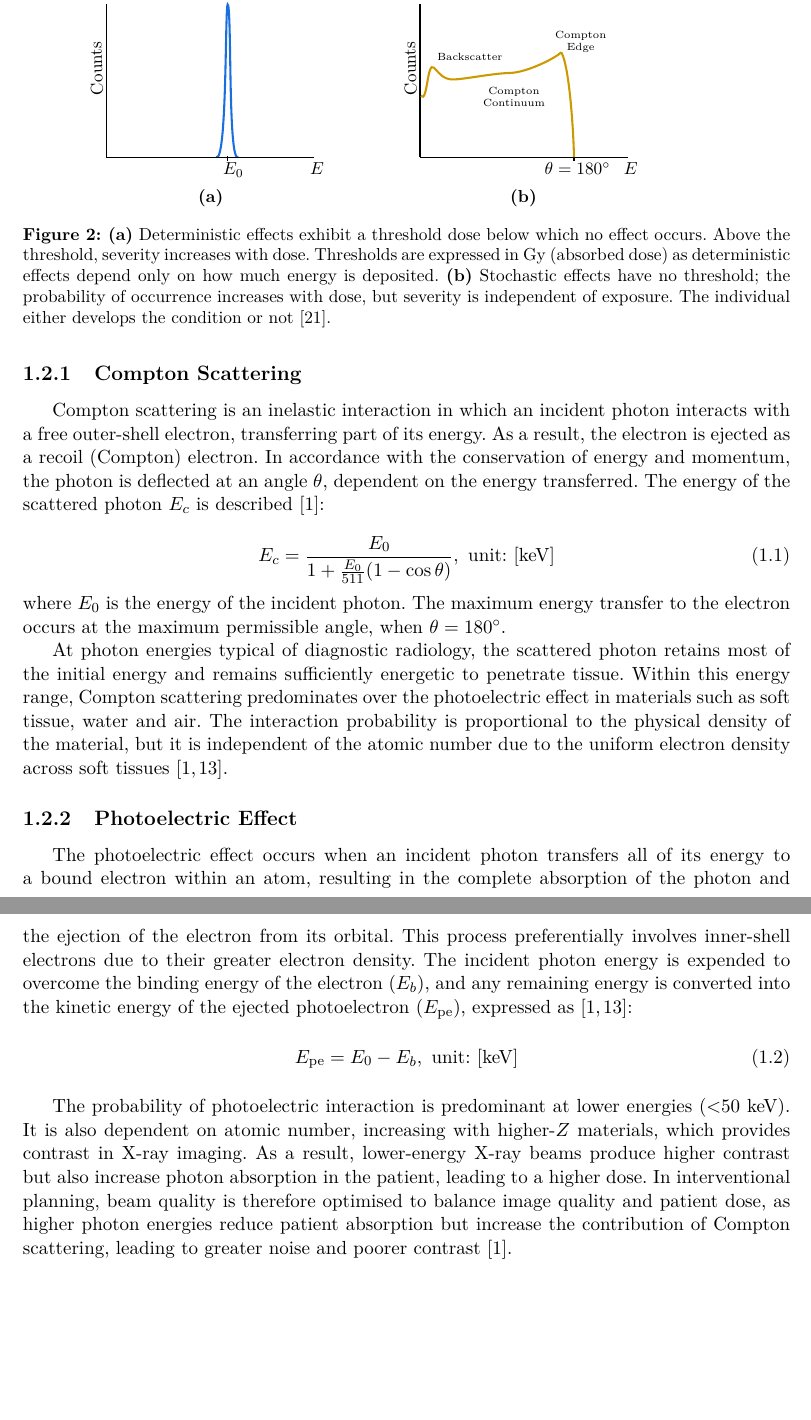
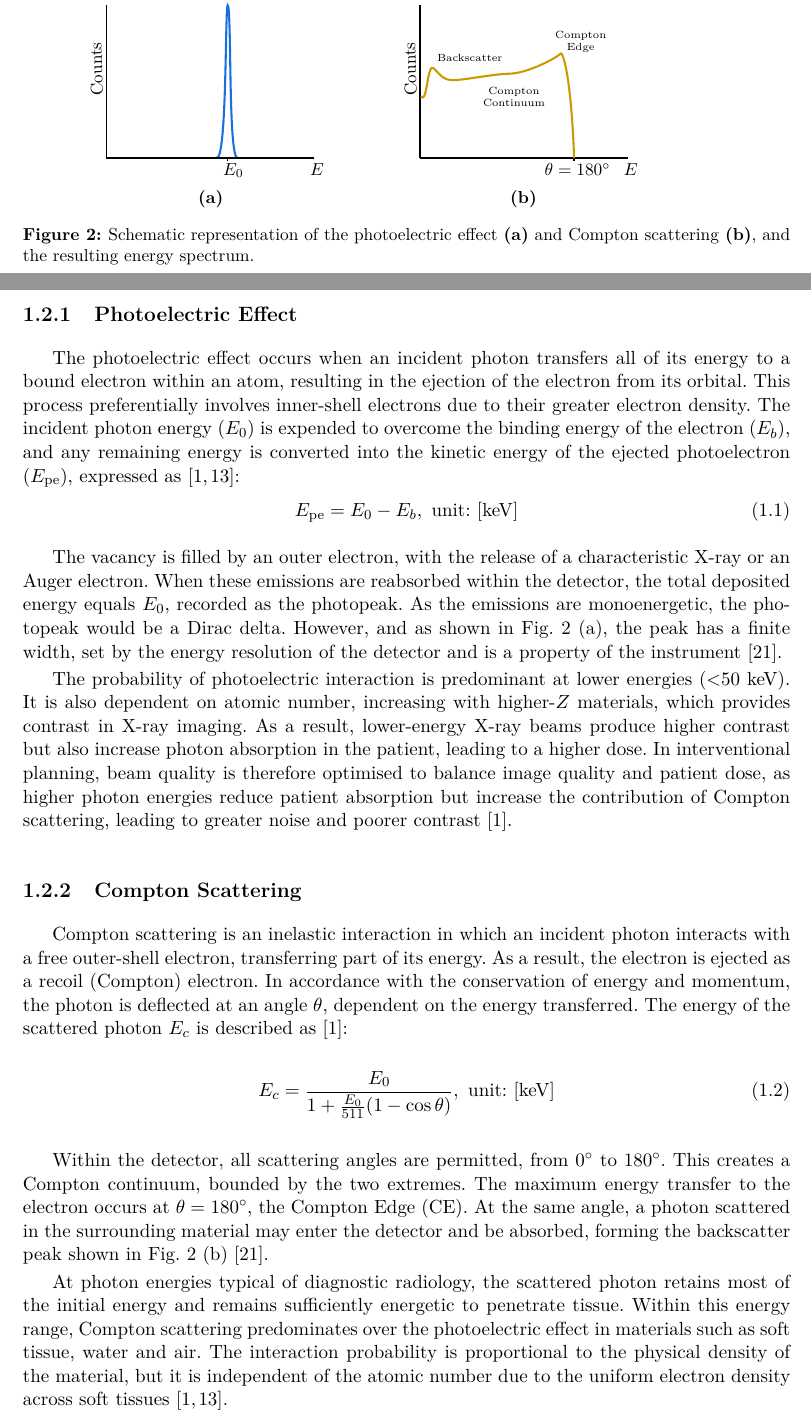
Before and after one commit to martamoniz/Thesis-DORI, a LaTeX thesis (main.tex): two parts of pages 16 and 17 of 43 before the commit and two parts of pages 15 and 16 of 42 after it, joined at a grey line, cut so that both start at the same text, the shorter picture padded with empty space. The pictures show the PDF file main.pdf that the author committed with the source.

Commit message:
Interaction with matter

```diff
--- a/main.tex
+++ b/main.tex
@@ -336,10 +336,7 @@ X-rays interact with matter through four physical mechanisms: Rayleigh and Compt
 \begin{figure}[H]
   \centering
   \input{figures/Interaction_with_matter}
-  \caption[Deterministic and stochastic effets.]{\textbf{(a)} Deterministic effects exhibit a threshold dose below which no effect occurs. Above the threshold, severity increases with dose. Thresholds are expressed in Gy (absorbed dose) as deterministic effects depend only on how much energy is deposited.
-    \textbf{(b)} Stochastic effects have no threshold; the probability of occurrence increases with dose, but severity is independent of exposure. The individual either develops the condition or not \cite{13}.}
+  \caption[Photon interactions in IR]{Schematic representation of the photoelectric effect \textbf{(a)} and Compton scattering \textbf{(b)}, and the resulting energy spectrum.}
 
-  \label{fig:effects}
+  \label{fig:interaction}
 \end{figure}
-\subsection{Compton Scattering}
-\label{sec:compton_scattering}
@@ -352,12 +343,2 @@ the photon is deflected at an angle $\theta$, dependent on the energy
-transferred. The energy of the scattered photon $E_c$
-is described \cite{6}:
 
-\begin{equation}
-E_c = \frac{E_0}{1 + \frac{E_0}{511} (1 - \cos\theta)},\ \text{unit: } [\mathrm{keV}]
-\label{eq:compton}
-\end{equation}
-where $E_0$ is the energy of the incident photon. The maximum energy transfer to the electron occurs at the maximum permissible angle, when $\theta = 180^\circ$.
-
-At photon energies typical of diagnostic radiology, the scattered photon retains most of the initial energy and remains sufficiently energetic to penetrate tissue. Within this energy range, Compton scattering predominates over the photoelectric effect in materials such as soft tissue, water and air. The interaction probability is proportional to the physical density of the material, but it is independent of the atomic number due to the uniform electron density across soft
-tissues~\cite{5,6}.
 \subsection{Photoelectric Effect}
@@ -366,3 +347,17 @@ The photoelectric effect occurs when an incident photon transfers all of its ene
 E_{\text{pe}} = E_0 - E_b,\ \text{unit: } [\mathrm{keV}]
 \label{eq:photoeletric}
 \end{equation}
+\indent
+The vacancy is filled by an outer electron, with the release of a characteristic X-ray or an Auger electron. When these emissions are reabsorbed within the detector, the total deposited energy equals $E_0$, recorded as the photopeak. As the emissions are monoenergetic, the photopeak would be a Dirac delta. However, and as shown in Fig.~\ref{fig:interaction} (a), the peak has a finite width, set by the energy resolution of the detector and is a property of the instrument~\cite{14}.
+
+The probability of photoelectric interaction is predominant at lower energies ($<$50 keV). It is also dependent on atomic number, increasing with higher-$Z$ materials, which provides contrast in X-ray imaging. As a result, lower-energy X-ray beams produce higher contrast but also increase photon absorption in the patient, leading to a higher dose. In interventional planning, beam quality is therefore optimised to balance image quality and patient dose, as higher photon energies reduce patient absorption but increase the contribution of Compton scattering, leading to greater noise and poorer contrast~\cite{6}.
+\subsection{Compton Scattering}
+\label{sec:compton_scattering}
+Compton scattering is an inelastic interaction in which an incident photon interacts with a free outer-shell electron, transferring part of its energy. As a result, the electron is ejected as a recoil (Compton) electron. In accordance with the conservation of energy and momentum, the photon is deflected at an angle $\theta$, dependent on the energy transferred. The energy of the scattered photon $E_c$ is described as~\cite{6}:
+\begin{equation}
+E_c = \frac{E_0}{1 + \frac{E_0}{511} (1 - \cos\theta)},\ \text{unit: } [\mathrm{keV}] \label{eq:compton}
+\end{equation}
+
+ Within the detector, all scattering angles are permitted, from $0^\circ$ to $180^\circ$. This creates a Compton continuum, bounded by the two extremes. The maximum energy transfer to the electron occurs at $\theta = 180^\circ$, the Compton Edge (CE). At the same angle, a photon scattered in the surrounding material may enter the detector and be absorbed, forming the backscatter peak shown in Fig.~\ref{fig:interaction} (b)~\cite{14}.
+
+ At photon energies typical of diagnostic radiology, the scattered photon retains most of the initial energy and remains sufficiently energetic to penetrate tissue. Within this energy range, Compton scattering predominates over the photoelectric effect in materials such as soft tissue, water and air. The interaction probability is proportional to the physical density of the material, but it is independent of the atomic number due to the uniform electron density across soft tissues~\cite{5,6}.
```
Also changed, not shown: main.bbl, main.pdf, main.tex (13 more changed lines), 10 other files.
